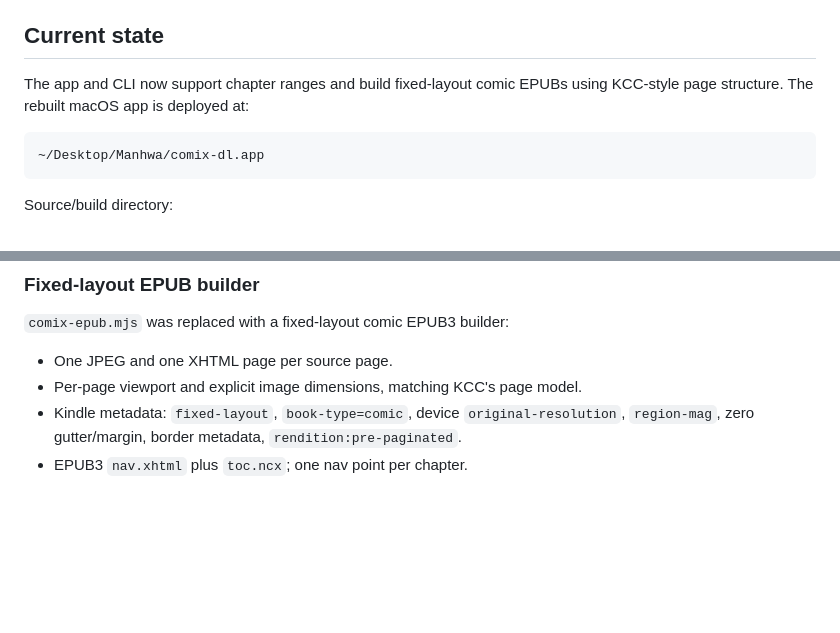
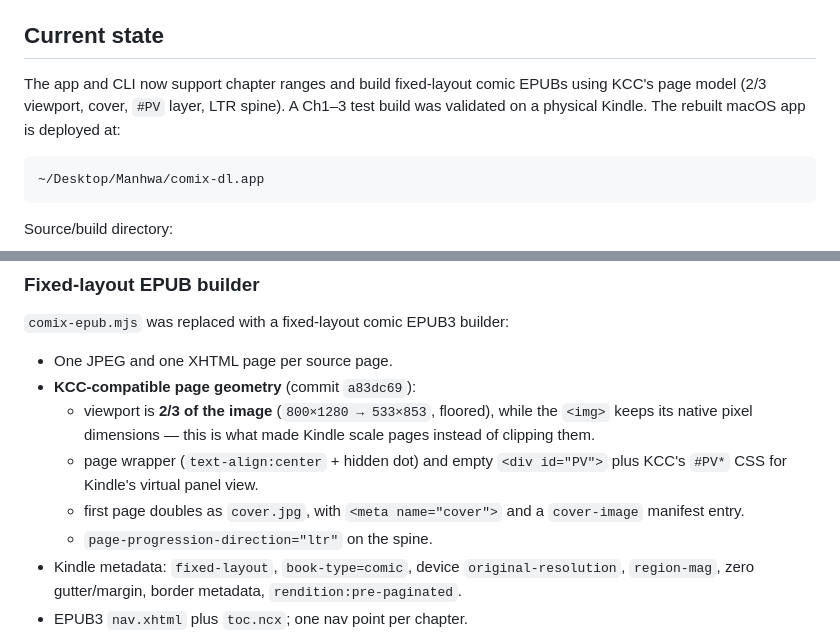
Before and after one commit to Sunny-poortalebi/comix-dl, a Markdown page: HANDOFF.md, 2 parts joined by grey strips. Drawn GitHub-style; blank space fills up the shorter version.

````diff
--- a/HANDOFF.md
+++ b/HANDOFF.md
@@ -8,7 +8,9 @@ Last code commit: `5551a71` (`Report the ranged chapter count to the app`)
 ## Current state
 
 The app and CLI now support chapter ranges and build fixed-layout comic EPUBs
-using KCC-style page structure. The rebuilt macOS app is deployed at:
+using KCC's page model (2/3 viewport, cover, `#PV` layer, LTR spine). A
+Ch1–3 test build was validated on a physical Kindle. The rebuilt macOS app is
+deployed at:
 
 ```
 ~/Desktop/Manhwa/comix-dl.app
@@ -51,7 +53,15 @@ Relevant code: `comix-dl.mjs`, `app/main.cjs`, `app/preload.cjs`,
 `comix-epub.mjs` was replaced with a fixed-layout comic EPUB3 builder:
 
 - One JPEG and one XHTML page per source page.
-- Per-page viewport and explicit image dimensions, matching KCC's page model.
+- **KCC-compatible page geometry** (commit `a83dc69`):
+  - viewport is **2/3 of the image** (`800×1280 → 533×853`, floored), while the
+    `<img>` keeps its native pixel dimensions — this is what made Kindle scale
+    pages instead of clipping them.
+  - page wrapper (`text-align:center` + hidden dot) and empty `<div id="PV">`
+    plus KCC's `#PV*` CSS for Kindle's virtual panel view.
+  - first page doubles as `cover.jpg`, with `<meta name="cover">` and a
+    `cover-image` manifest entry.
+  - `page-progression-direction="ltr"` on the spine.
 - Kindle metadata: `fixed-layout`, `book-type=comic`, device
   `original-resolution`, `region-mag`, zero gutter/margin, border metadata,
   `rendition:pre-paginated`.
````
Also changed, not shown: other parts of HANDOFF.md (+38 -26 lines).
